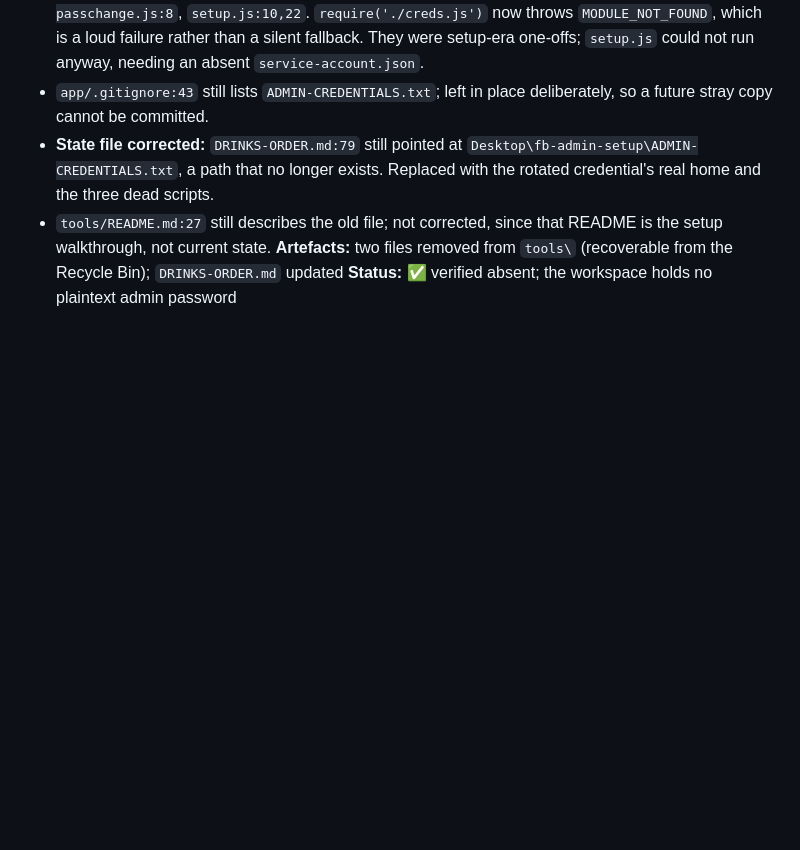
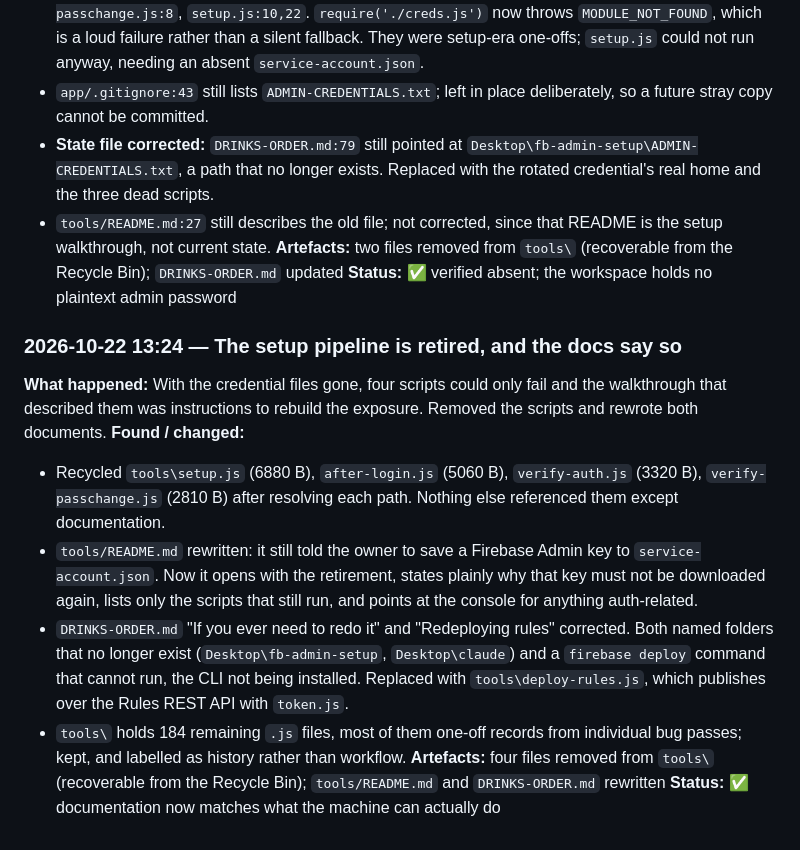
Before and after one commit to Iyern0/ridzuanshop, a Markdown page: WORKLOG.md, the part around the change. GitHub-like rendering; blank space fills up the shorter version.

```diff
--- a/WORKLOG.md
+++ b/WORKLOG.md
@@ -1517,3 +1517,13 @@ otifyOwnerClaim fires ? closing the QR path that previously reached the seller w
 - `tools/README.md:27` still describes the old file; not corrected, since that README is the setup walkthrough, not current state.
 **Artefacts:** two files removed from `tools\` (recoverable from the Recycle Bin); `DRINKS-ORDER.md` updated
 **Status:** ✅ verified absent; the workspace holds no plaintext admin password
+
+### 2026-10-22 13:24 — The setup pipeline is retired, and the docs say so
+**What happened:** With the credential files gone, four scripts could only fail and the walkthrough that described them was instructions to rebuild the exposure. Removed the scripts and rewrote both documents.
+**Found / changed:**
+- Recycled `tools\setup.js` (6880 B), `after-login.js` (5060 B), `verify-auth.js` (3320 B), `verify-passchange.js` (2810 B) after resolving each path. Nothing else referenced them except documentation.
+- `tools/README.md` rewritten: it still told the owner to save a Firebase Admin key to `service-account.json`. Now it opens with the retirement, states plainly why that key must not be downloaded again, lists only the scripts that still run, and points at the console for anything auth-related.
+- `DRINKS-ORDER.md` "If you ever need to redo it" and "Redeploying rules" corrected. Both named folders that no longer exist (`Desktop\fb-admin-setup`, `Desktop\claude`) and a `firebase deploy` command that cannot run, the CLI not being installed. Replaced with `tools\deploy-rules.js`, which publishes over the Rules REST API with `token.js`.
+- `tools\` holds 184 remaining `.js` files, most of them one-off records from individual bug passes; kept, and labelled as history rather than workflow.
+**Artefacts:** four files removed from `tools\` (recoverable from the Recycle Bin); `tools/README.md` and `DRINKS-ORDER.md` rewritten
+**Status:** ✅ documentation now matches what the machine can actually do
```
Also changed, not shown: DRINKS-ORDER.md (+20 -10 lines).
